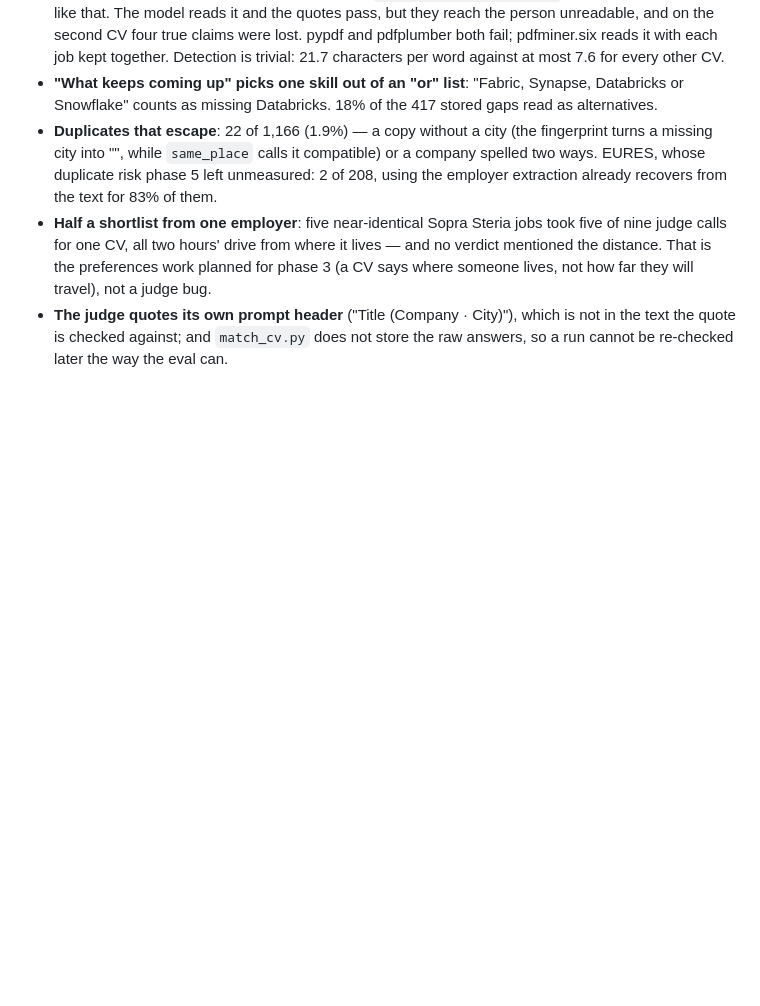
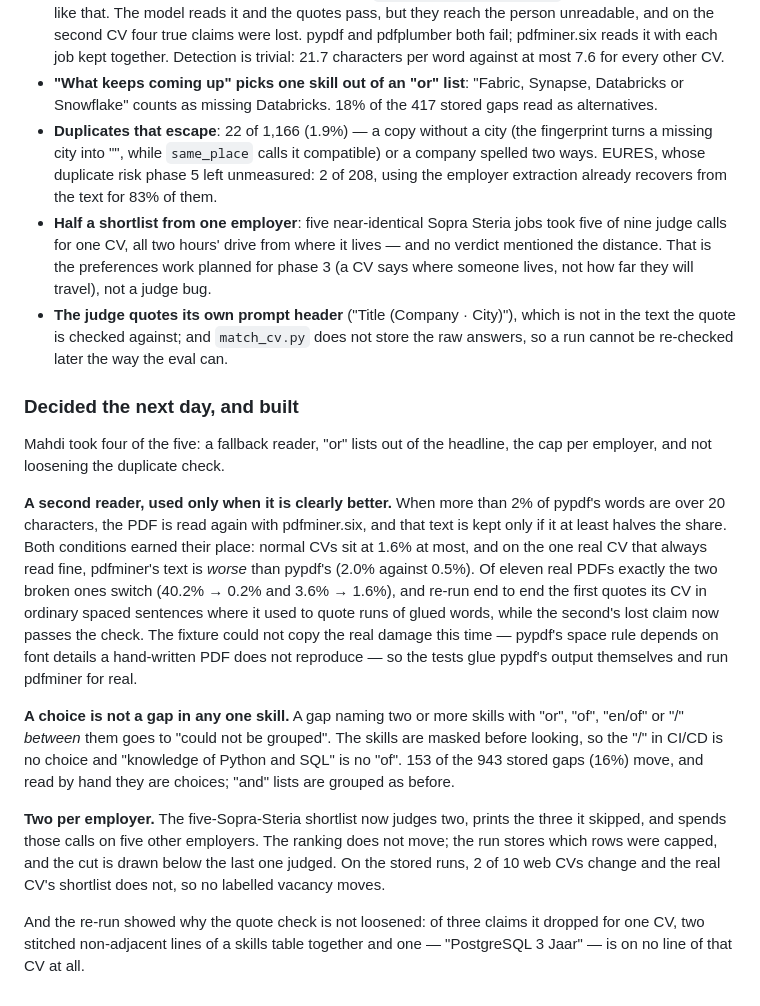
Before and after one commit to TheBanker1945/JobLens, a Markdown page: docs/learning-log.md, the part around the change. Drawn GitHub-style; blank space fills up the shorter version.

Commit message:
docs: the three follow-ups, their numbers, and the rules they add
The learning log records what was decided and measured; CLAUDE.md gets
the three rules a later session must not undo by accident: when the
second PDF reader is used, the one allowance in the quote check, and the
cap per employer.

Co-Authored-By: Claude Opus 5.5 <noreply@anthropic.com>

```diff
--- a/docs/learning-log.md
+++ b/docs/learning-log.md
@@ -2388,3 +2388,37 @@ Measured and left for a decision, not fixed:
   is not in the text the quote is checked against; and `match_cv.py` does not
   store the raw answers, so a run cannot be re-checked later the way the eval
   can.
+
+### Decided the next day, and built
+
+Mahdi took four of the five: a fallback reader, "or" lists out of the
+headline, the cap per employer, and not loosening the duplicate check.
+
+**A second reader, used only when it is clearly better.** When more than 2% of
+pypdf's words are over 20 characters, the PDF is read again with pdfminer.six,
+and that text is kept only if it at least halves the share. Both conditions
+earned their place: normal CVs sit at 1.6% at most, and on the one real CV that
+always read fine, pdfminer's text is *worse* than pypdf's (2.0% against 0.5%).
+Of eleven real PDFs exactly the two broken ones switch (40.2% → 0.2% and 3.6% →
+1.6%), and re-run end to end the first quotes its CV in ordinary spaced
+sentences where it used to quote runs of glued words, while the second's lost
+claim now passes the check. The fixture could not copy the real damage this
+time — pypdf's space rule depends on font details a hand-written PDF does not
+reproduce — so the tests glue pypdf's output themselves and run pdfminer for
+real.
+
+**A choice is not a gap in any one skill.** A gap naming two or more skills with
+"or", "of", "en/of" or "/" *between* them goes to "could not be grouped". The
+skills are masked before looking, so the "/" in CI/CD is no choice and "knowledge
+of Python and SQL" is no "of". 153 of the 943 stored gaps (16%) move, and read by
+hand they are choices; "and" lists are grouped as before.
+
+**Two per employer.** The five-Sopra-Steria shortlist now judges two, prints the
+three it skipped, and spends those calls on five other employers. The ranking
+does not move; the run stores which rows were capped, and the cut is drawn below
+the last one judged. On the stored runs, 2 of 10 web CVs change and the real
+CV's shortlist does not, so no labelled vacancy moves.
+
+And the re-run showed why the quote check is not loosened: of three claims it
+dropped for one CV, two stitched non-adjacent lines of a skills table together
+and one — "PostgreSQL 3 Jaar" — is on no line of that CV at all.
```
Also changed, not shown: CLAUDE.md (+9 -0 lines).
